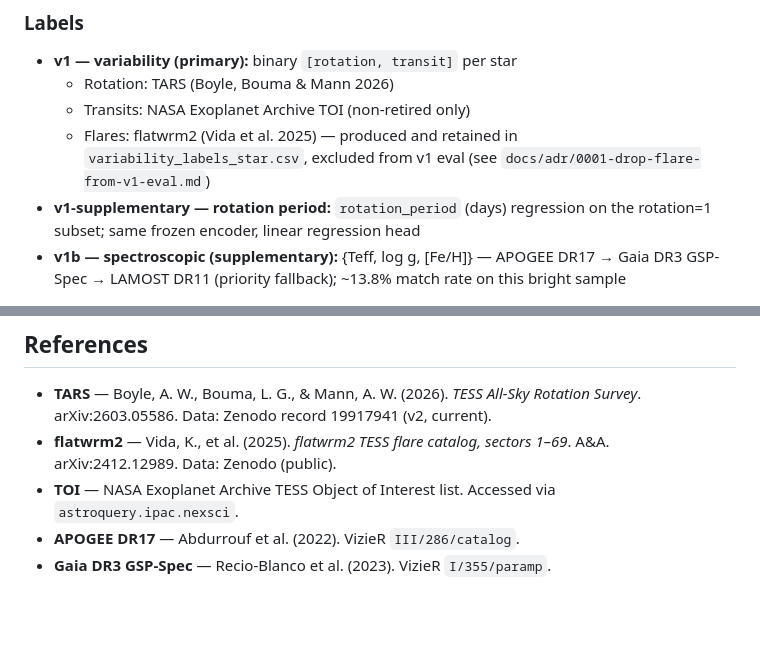
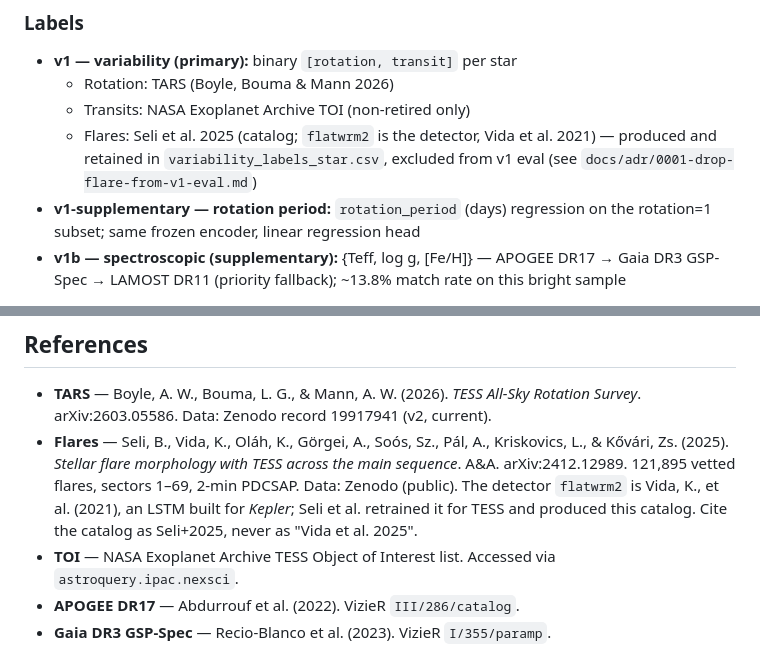
Before and after one commit to BrightonLiu-zZ/Stellar-World-Model, a Markdown page: README.md, 2 parts joined by grey strips. Drawn GitHub-style; blank space fills up the shorter version.

Commit message:
cite the flare catalog as Seli et al. 2025; flatwrm2 is the Vida et al. 2021 detector

```diff
--- a/README.md
+++ b/README.md
@@ -51,7 +51,7 @@ See [docs/STATUS.md](docs/STATUS.md) for current counts and progress on each sta
 - **v1 — variability (primary):** binary `[rotation, transit]` per star
   - Rotation: TARS (Boyle, Bouma & Mann 2026)
   - Transits: NASA Exoplanet Archive TOI (non-retired only)
-  - Flares: flatwrm2 (Vida et al. 2025) — produced and retained in `variability_labels_star.csv`, excluded from v1 eval (see `docs/adr/0001-drop-flare-from-v1-eval.md`)
+  - Flares: Seli et al. 2025 (catalog; `flatwrm2` is the detector, Vida et al. 2021) — produced and retained in `variability_labels_star.csv`, excluded from v1 eval (see `docs/adr/0001-drop-flare-from-v1-eval.md`)
 - **v1-supplementary — rotation period:** `rotation_period` (days) regression on the rotation=1 subset; same frozen encoder, linear regression head
 - **v1b — spectroscopic (supplementary):** {Teff, log g, [Fe/H]} — APOGEE DR17 → Gaia DR3 GSP-Spec → LAMOST DR11 (priority fallback); ~13.8% match rate on this bright sample
 
@@ -122,7 +122,7 @@ docs/
 ## References
 
 - **TARS** — Boyle, A. W., Bouma, L. G., & Mann, A. W. (2026). *TESS All-Sky Rotation Survey*. arXiv:2603.05586. Data: Zenodo record 19917941 (v2, current).
-- **flatwrm2** — Vida, K., et al. (2025). *flatwrm2 TESS flare catalog, sectors 1–69*. A&A. arXiv:2412.12989. Data: Zenodo (public).
+- **Flares** — Seli, B., Vida, K., Oláh, K., Görgei, A., Soós, Sz., Pál, A., Kriskovics, L., & Kővári, Zs. (2025). *Stellar flare morphology with TESS across the main sequence*. A&A. arXiv:2412.12989. 121,895 vetted flares, sectors 1–69, 2-min PDCSAP. Data: Zenodo (public). The detector `flatwrm2` is Vida, K., et al. (2021), an LSTM built for *Kepler*; Seli et al. retrained it for TESS and produced this catalog. Cite the catalog as Seli+2025, never as "Vida et al. 2025".
 - **TOI** — NASA Exoplanet Archive TESS Object of Interest list. Accessed via `astroquery.ipac.nexsci`.
 - **APOGEE DR17** — Abdurrouf et al. (2022). VizieR `III/286/catalog`.
 - **Gaia DR3 GSP-Spec** — Recio-Blanco et al. (2023). VizieR `I/355/paramp`.
```
